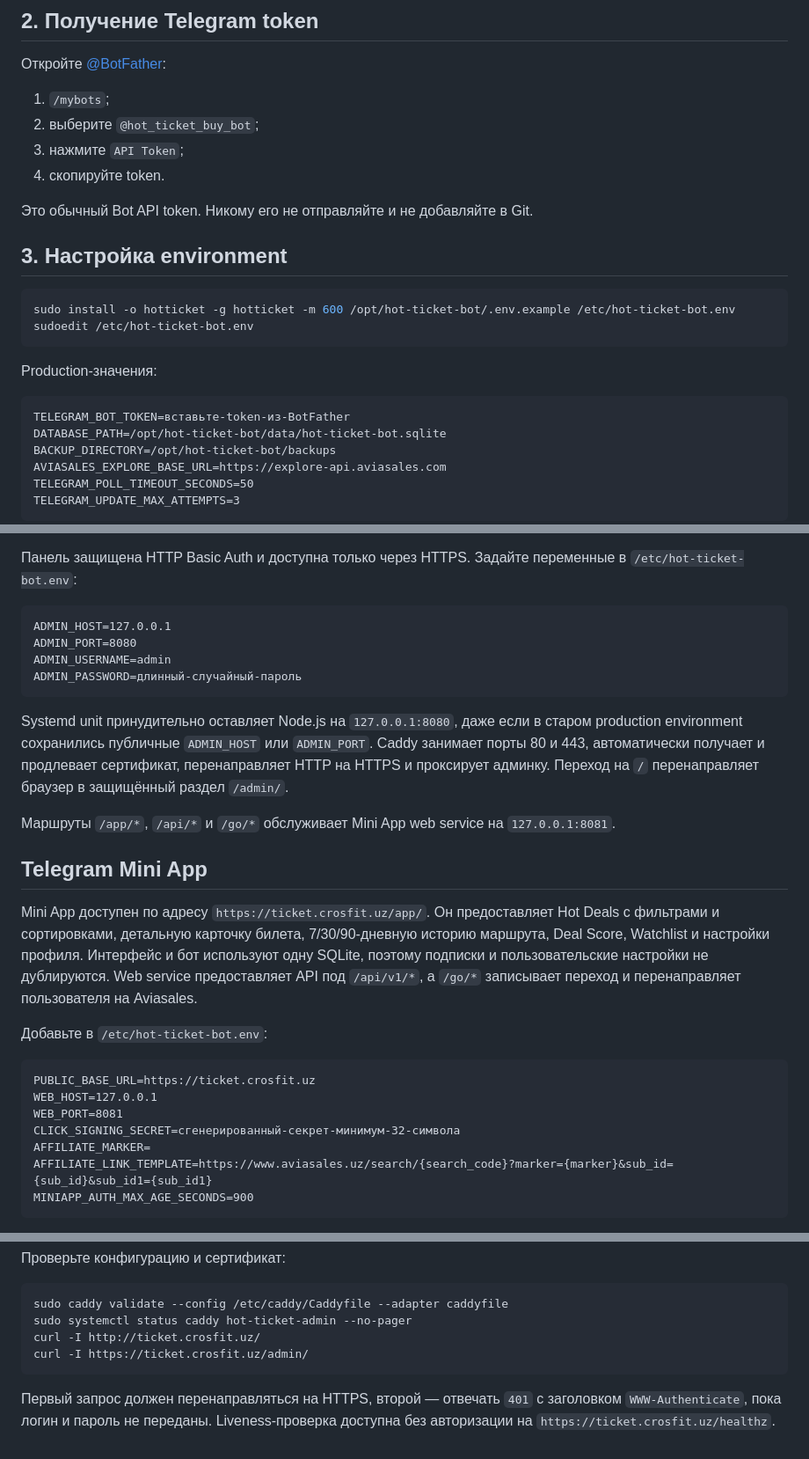
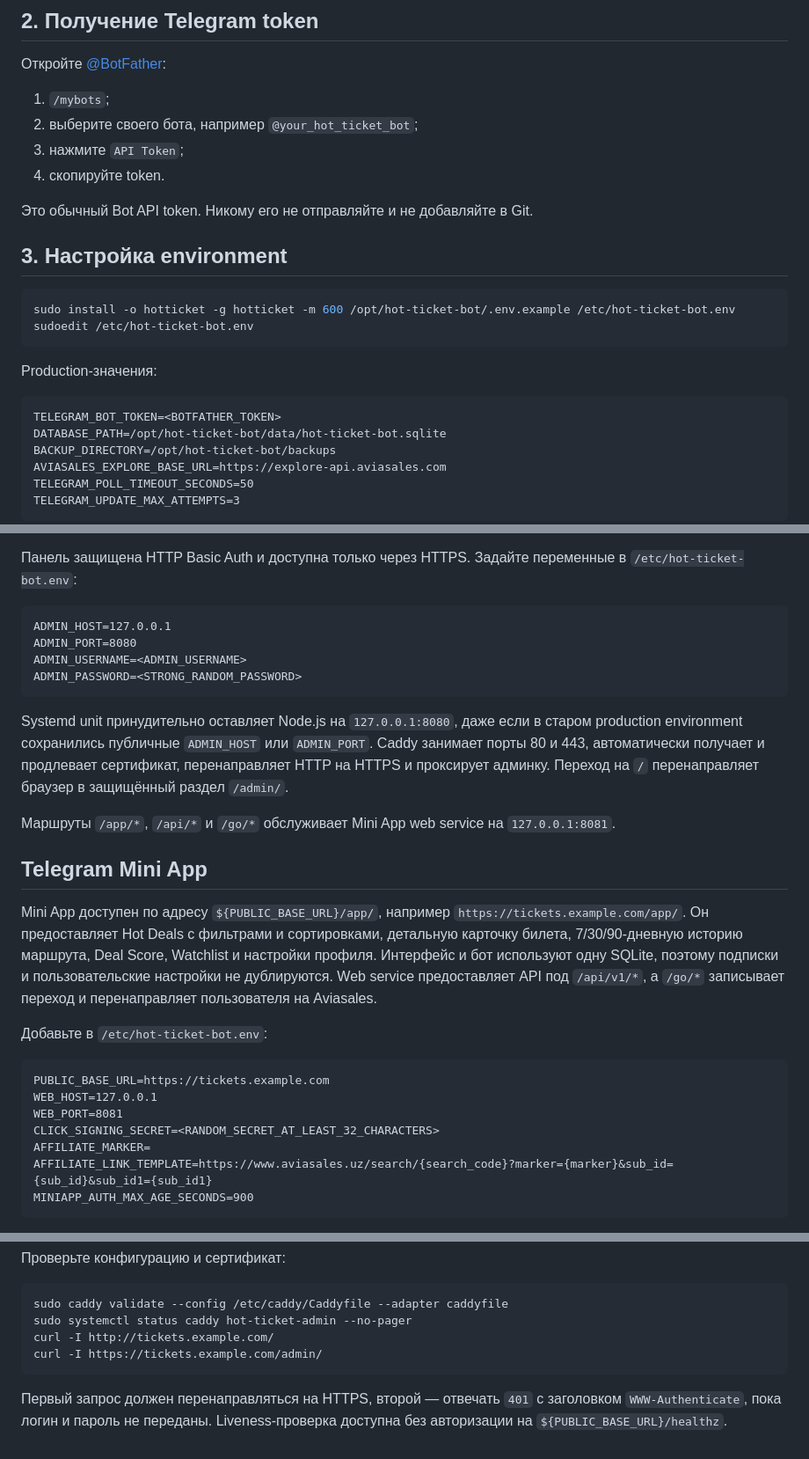
Before and after one commit to Lanser0614/hot-ticket-telegram-bot, a Markdown page: README.md, 3 parts joined by grey strips. Shown at 88% size. GitHub-like rendering.

````diff
--- a/README.md
+++ b/README.md
@@ -220,7 +220,7 @@ sudo -u hotticket npm run verify
 Откройте [@BotFather](https://t.me/BotFather):
 
 1. `/mybots`;
-2. выберите `@hot_ticket_buy_bot`;
+2. выберите своего бота, например `@your_hot_ticket_bot`;
 3. нажмите `API Token`;
 4. скопируйте token.
 
@@ -236,7 +236,7 @@ sudoedit /etc/hot-ticket-bot.env
 Production-значения:
 
 ```dotenv
-TELEGRAM_BOT_TOKEN=вставьте-token-из-BotFather
+TELEGRAM_BOT_TOKEN=<BOTFATHER_TOKEN>
 DATABASE_PATH=/opt/hot-ticket-bot/data/hot-ticket-bot.sqlite
 BACKUP_DIRECTORY=/opt/hot-ticket-bot/backups
 AVIASALES_EXPLORE_BASE_URL=https://explore-api.aviasales.com
@@ -419,8 +419,8 @@ sudo -u hotticket test -w /opt/hot-ticket-bot/data
 ```dotenv
 ADMIN_HOST=127.0.0.1
 ADMIN_PORT=8080
-ADMIN_USERNAME=admin
-ADMIN_PASSWORD=длинный-случайный-пароль
+ADMIN_USERNAME=<ADMIN_USERNAME>
+ADMIN_PASSWORD=<STRONG_RANDOM_PASSWORD>
 ```
 
 Systemd unit принудительно оставляет Node.js на `127.0.0.1:8080`, даже если в
@@ -434,15 +434,15 @@ Systemd unit принудительно оставляет Node.js на `127.0.0
 
 ## Telegram Mini App
 
-Mini App доступен по адресу `https://ticket.crosfit.uz/app/`. Он предоставляет Hot Deals с фильтрами и сортировками, детальную карточку билета, 7/30/90-дневную историю маршрута, Deal Score, Watchlist и настройки профиля. Интерфейс и бот используют одну SQLite, поэтому подписки и пользовательские настройки не дублируются. Web service предоставляет API под `/api/v1/*`, а `/go/*` записывает переход и перенаправляет пользователя на Aviasales.
+Mini App доступен по адресу `${PUBLIC_BASE_URL}/app/`, например `https://tickets.example.com/app/`. Он предоставляет Hot Deals с фильтрами и сортировками, детальную карточку билета, 7/30/90-дневную историю маршрута, Deal Score, Watchlist и настройки профиля. Интерфейс и бот используют одну SQLite, поэтому подписки и пользовательские настройки не дублируются. Web service предоставляет API под `/api/v1/*`, а `/go/*` записывает переход и перенаправляет пользователя на Aviasales.
 
 Добавьте в `/etc/hot-ticket-bot.env`:
 
 ```dotenv
-PUBLIC_BASE_URL=https://ticket.crosfit.uz
+PUBLIC_BASE_URL=https://tickets.example.com
 WEB_HOST=127.0.0.1
 WEB_PORT=8081
-CLICK_SIGNING_SECRET=сгенерированный-секрет-минимум-32-символа
+CLICK_SIGNING_SECRET=<RANDOM_SECRET_AT_LEAST_32_CHARACTERS>
 AFFILIATE_MARKER=
 AFFILIATE_LINK_TEMPLATE=https://www.aviasales.uz/search/{search_code}?marker={marker}&sub_id={sub_id}&sub_id1={sub_id1}
 MINIAPP_AUTH_MAX_AGE_SECONDS=900
@@ -494,10 +494,10 @@ sudo ufw allow 443/tcp
 ```bash
 sudo caddy validate --config /etc/caddy/Caddyfile --adapter caddyfile
 sudo systemctl status caddy hot-ticket-admin --no-pager
-curl -I http://ticket.crosfit.uz/
-curl -I https://ticket.crosfit.uz/admin/
+curl -I http://tickets.example.com/
+curl -I https://tickets.example.com/admin/
 ```
 
 Первый запрос должен перенаправляться на HTTPS, второй — отвечать `401` с
 заголовком `WWW-Authenticate`, пока логин и пароль не переданы. Liveness-проверка
-доступна без авторизации на `https://ticket.crosfit.uz/healthz`.
+доступна без авторизации на `${PUBLIC_BASE_URL}/healthz`.
````
Also changed, not shown: other parts of README.md (+3 -3 lines).
